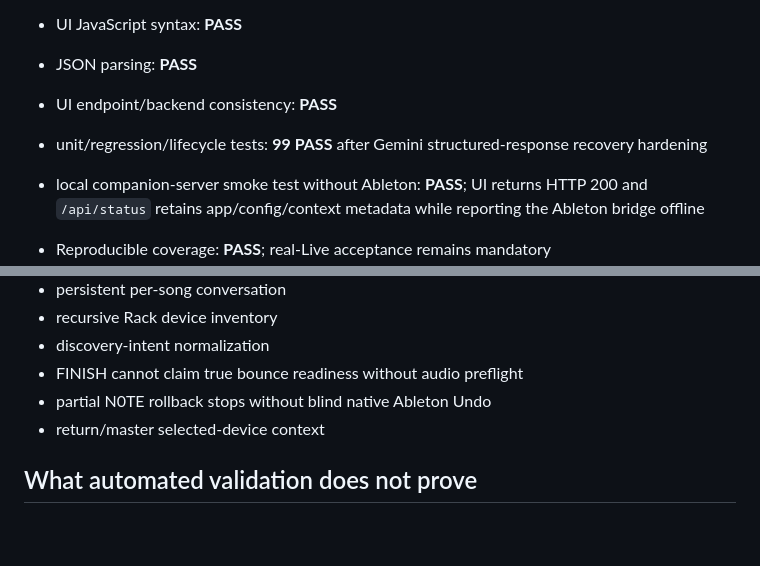
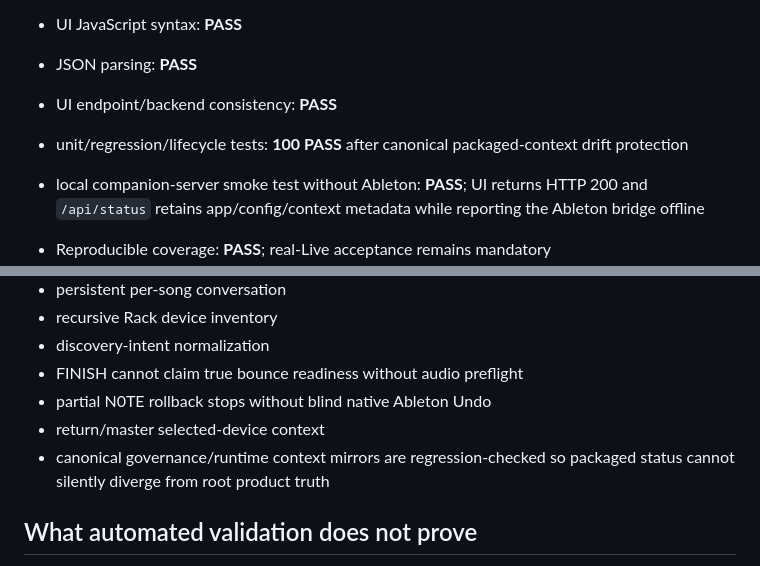
Before and after one commit to syrustkira/AbletonAI, a Markdown page: BUILD_VALIDATION.md, 2 parts joined by grey strips. GitHub-like rendering; blank space fills up the shorter version.

Commit message:
Record 100-test canonical cleanup baseline

```diff
--- a/BUILD_VALIDATION.md
+++ b/BUILD_VALIDATION.md
@@ -7,7 +7,7 @@
 - UI JavaScript syntax: **PASS**
 - JSON parsing: **PASS**
 - UI endpoint/backend consistency: **PASS**
-- unit/regression/lifecycle tests: **99 PASS** after Gemini structured-response recovery hardening
+- unit/regression/lifecycle tests: **100 PASS** after canonical packaged-context drift protection
 - local companion-server smoke test without Ableton: **PASS**; UI returns HTTP 200 and `/api/status` retains app/config/context metadata while reporting the Ableton bridge offline
 
 - Reproducible coverage: **PASS**; real-Live acceptance remains mandatory
@@ -59,6 +59,7 @@
 - FINISH cannot claim true bounce readiness without audio preflight
 - partial N0TE rollback stops without blind native Ableton Undo
 - return/master selected-device context
+- canonical governance/runtime context mirrors are regression-checked so packaged status cannot silently diverge from root product truth
 
 ## What automated validation does not prove
 
```
